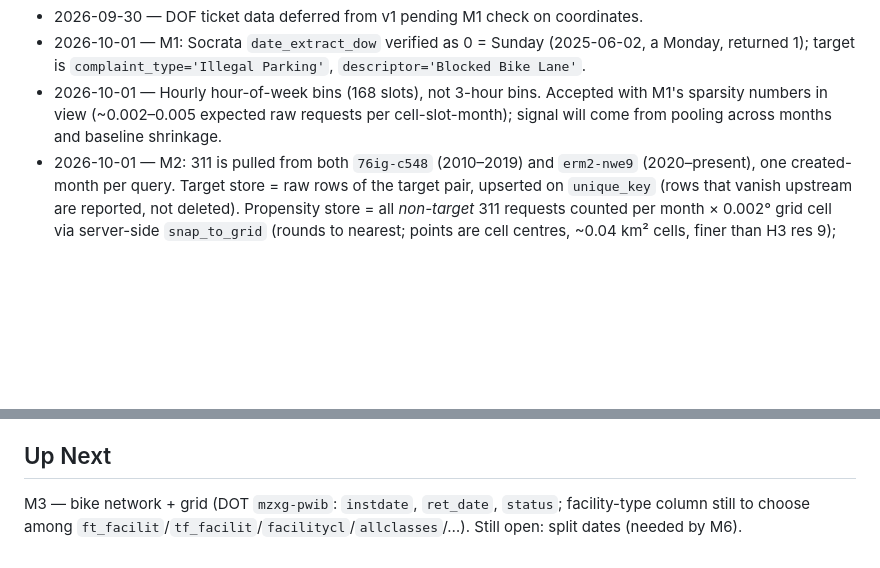
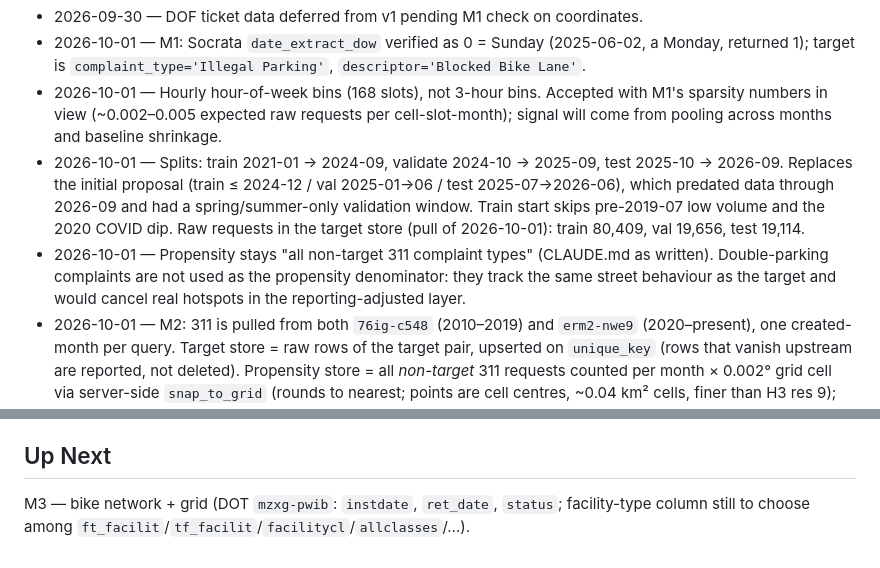
Before and after one commit to MohamedElrefaei7/ClearLane, a Markdown page: CONTEXT.md, 2 parts joined by grey strips. Rendered like a GitHub page; blank space fills up the shorter version.

Commit message:
Set train/val/test splits; keep propensity as all non-target 311
Co-Authored-By: Claude Opus 5.5 (1M context) <noreply@anthropic.com>

```diff
--- a/CONTEXT.md
+++ b/CONTEXT.md
@@ -39,6 +39,8 @@ Each milestone is one or a small number of commits with a single done-condition.
 - 2026-09-30 — DOF ticket data deferred from v1 pending M1 check on coordinates.
 - 2026-10-01 — M1: Socrata `date_extract_dow` verified as 0 = Sunday (2025-06-02, a Monday, returned 1); target is `complaint_type='Illegal Parking'`, `descriptor='Blocked Bike Lane'`.
 - 2026-10-01 — Hourly hour-of-week bins (168 slots), not 3-hour bins. Accepted with M1's sparsity numbers in view (~0.002–0.005 expected raw requests per cell-slot-month); signal will come from pooling across months and baseline shrinkage.
+- 2026-10-01 — Splits: train 2021-01 → 2024-09, validate 2024-10 → 2025-09, test 2025-10 → 2026-09. Replaces the initial proposal (train ≤ 2024-12 / val 2025-01→06 / test 2025-07→2026-06), which predated data through 2026-09 and had a spring/summer-only validation window. Train start skips pre-2019-07 low volume and the 2020 COVID dip. Raw requests in the target store (pull of 2026-10-01): train 80,409, val 19,656, test 19,114.
+- 2026-10-01 — Propensity stays "all non-target 311 complaint types" (CLAUDE.md as written). Double-parking complaints are not used as the propensity denominator: they track the same street behaviour as the target and would cancel real hotspots in the reporting-adjusted layer.
 - 2026-10-01 — M2: 311 is pulled from both `76ig-c548` (2010–2019) and `erm2-nwe9` (2020–present), one created-month per query. Target store = raw rows of the target pair, upserted on `unique_key` (rows that vanish upstream are reported, not deleted). Propensity store = all *non-target* 311 requests counted per month × 0.002° grid cell via server-side `snap_to_grid` (rounds to nearest; points are cell centres, ~0.04 km² cells, finer than H3 res 9); mapping to H3 happens in M3/M7. `created_date` stored naive (NYC wall clock), never tz-localized.
 
 ## Numbers to fill in
@@ -52,4 +54,4 @@ Each milestone is one or a small number of commits with a single done-condition.
 
 ## Up Next
 
-M3 — bike network + grid (DOT `mzxg-pwib`: `instdate`, `ret_date`, `status`; facility-type column still to choose among `ft_facilit`/`tf_facilit`/`facilitycl`/`allclasses`/…). Still open: split dates (needed by M6).
+M3 — bike network + grid (DOT `mzxg-pwib`: `instdate`, `ret_date`, `status`; facility-type column still to choose among `ft_facilit`/`tf_facilit`/`facilitycl`/`allclasses`/…).
```
Also changed, not shown: CLAUDE.md (+1 -1 lines).
